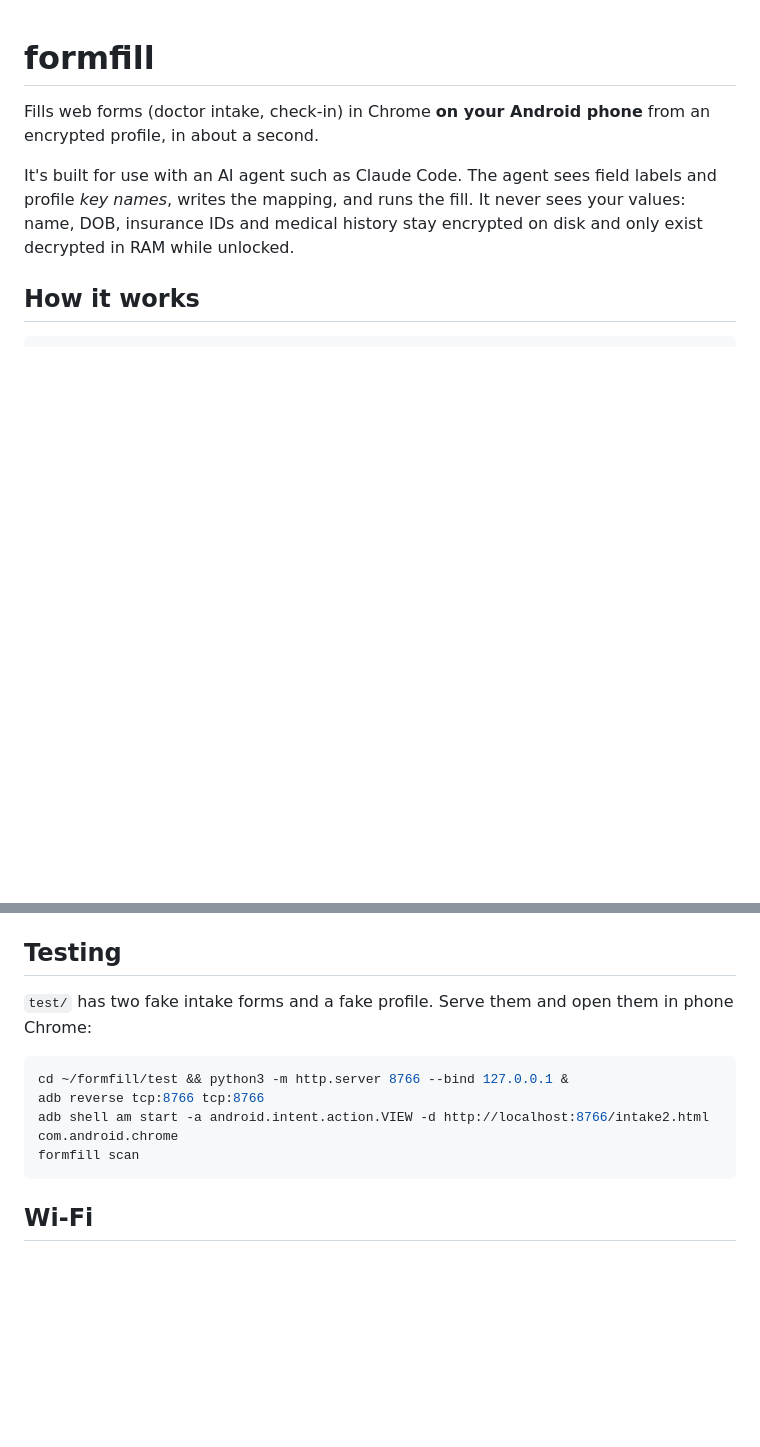
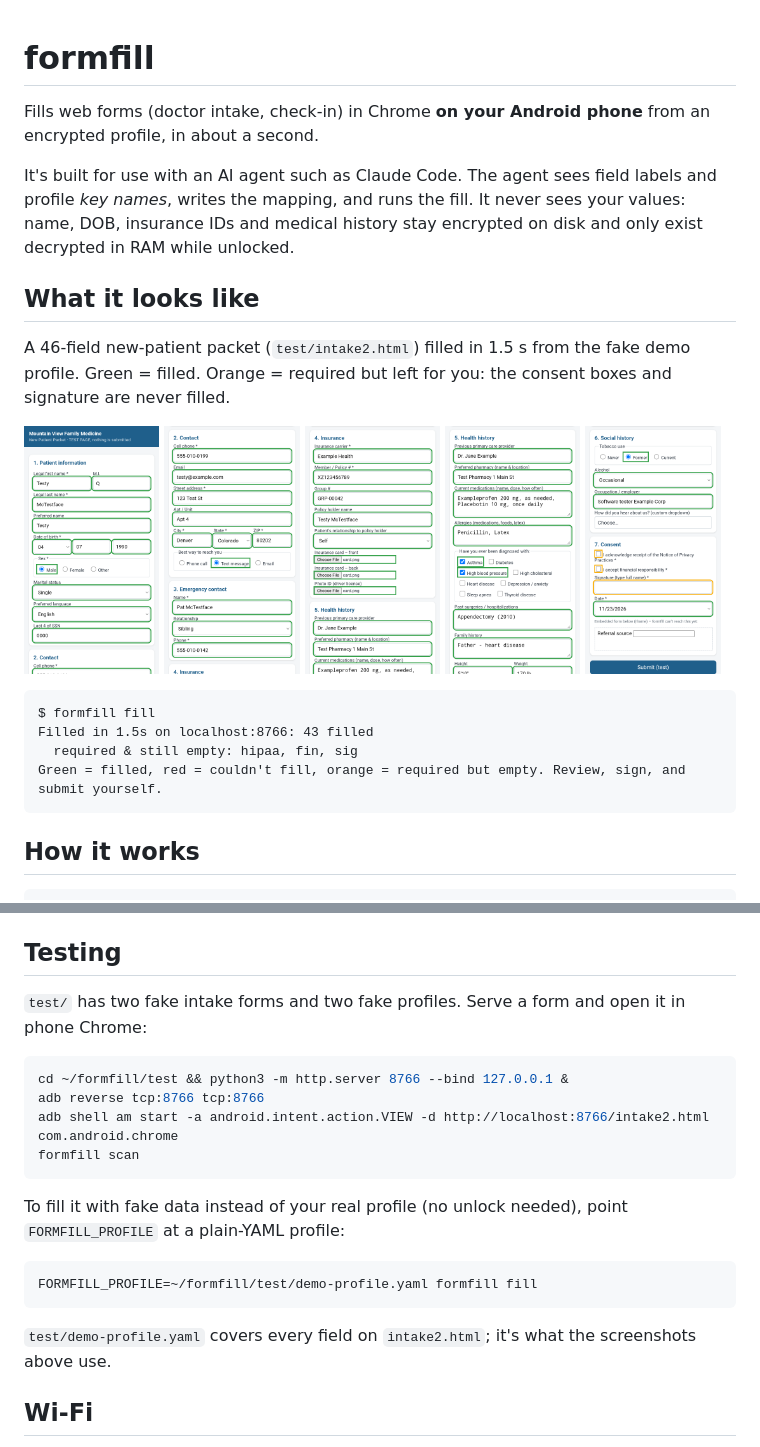
Before and after one commit to matthenry87/formfill, a Markdown page: README.md, 2 parts joined by grey strips. GitHub-like rendering; pictures changed too: docs/1-patient.png (added), docs/2-contact.png (added), docs/3-insurance.png (added); blank space fills up the shorter version.

Commit message:
Add README screenshots, demo profile, and FORMFILL_PROFILE override
- docs/: five section screenshots of test/intake2.html filled from fake data
- test/demo-profile.yaml: fake profile covering every intake2 field
- formfill.py: FORMFILL_PROFILE=<yaml> loads a plain test profile instead
  of the unlocked real one (for demos; never touches /dev/shm)
- test/intake2.html: fix CSS so untyped inputs size correctly

Co-Authored-By: Claude Opus 5.5 <noreply@anthropic.com>

````diff
--- a/README.md
+++ b/README.md
@@ -7,6 +7,26 @@ It's built for use with an AI agent such as Claude Code. The agent sees field
 labels and profile *key names*, writes the mapping, and runs the fill. It never
 sees your values: name, DOB, insurance IDs and medical history stay encrypted
 on disk and only exist decrypted in RAM while unlocked.
+
+## What it looks like
+A 46-field new-patient packet (`test/intake2.html`) filled in 1.5 s from the
+fake demo profile. Green = filled. Orange = required but left for you: the
+consent boxes and signature are never filled.
+
+<p>
+<img src="docs/1-patient.png" width="19%" alt="Patient information filled">
+<img src="docs/2-contact.png" width="19%" alt="Contact and emergency contact filled">
+<img src="docs/3-insurance.png" width="19%" alt="Insurance filled, including card uploads">
+<img src="docs/4-health.png" width="19%" alt="Health history filled">
+<img src="docs/5-social-consent.png" width="19%" alt="Consent and signature left for the user">
+</p>
+
+```
+$ formfill fill
+Filled in 1.5s on localhost:8766: 43 filled
+  required & still empty: hipaa, fin, sig
+Green = filled, red = couldn't fill, orange = required but empty. Review, sign, and submit yourself.
+```
 
 ## How it works
 
@@ -132,13 +152,20 @@ Put insurance card / ID photos in `~/formfill/files/` and list their paths under
 Field keys come from `formfill scan` (element id, else name, else `label:<text>`).
 
 ## Testing
-`test/` has two fake intake forms and a fake profile. Serve them and open them in phone Chrome:
+`test/` has two fake intake forms and two fake profiles. Serve a form and open it in phone Chrome:
 ```bash
 cd ~/formfill/test && python3 -m http.server 8766 --bind 127.0.0.1 &
 adb reverse tcp:8766 tcp:8766
 adb shell am start -a android.intent.action.VIEW -d http://localhost:8766/intake2.html com.android.chrome
 formfill scan
 ```
+To fill it with fake data instead of your real profile (no unlock needed), point
+`FORMFILL_PROFILE` at a plain-YAML profile:
+```bash
+FORMFILL_PROFILE=~/formfill/test/demo-profile.yaml formfill fill
+```
+`test/demo-profile.yaml` covers every field on `intake2.html`; it's what the
+screenshots above use.
 
 ## Wi-Fi
 The VM reaches the phone over its own virtual network (the default gateway),
````
Also changed, not shown: 3 other files.
